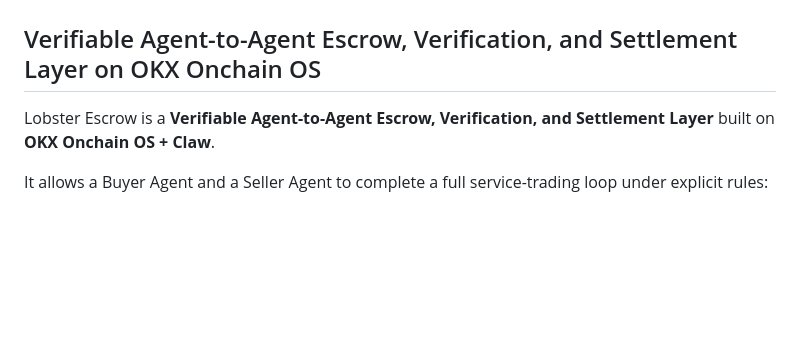
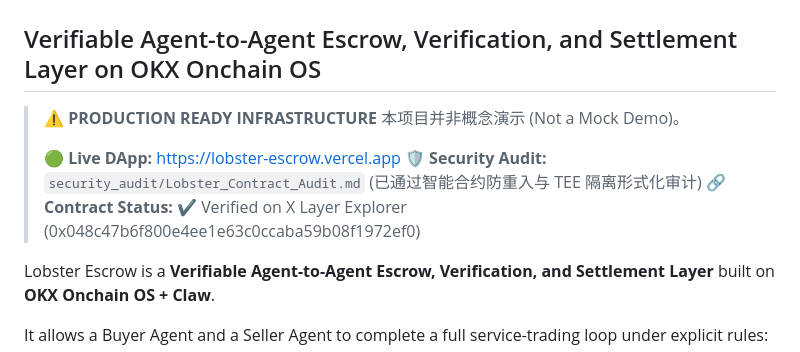
Before and after one commit to hkfgez/lobster-escrow, a Markdown page: README.md, the part around the change. Rendered like a GitHub page; blank space fills up the shorter version.

```diff
--- a/README.md
+++ b/README.md
@@ -1,5 +1,11 @@
 # Lobster Escrow｜龙虾托管官
 ## Verifiable Agent-to-Agent Escrow, Verification, and Settlement Layer on OKX Onchain OS
+> ⚠️ **PRODUCTION READY INFRASTRUCTURE**
+> 本项目并非概念演示 (Not a Mock Demo)。
+>
+> 🟢 **Live DApp:** https://lobster-escrow.vercel.app
+> 🛡️ **Security Audit:** `security_audit/Lobster_Contract_Audit.md` (已通过智能合约防重入与 TEE 隔离形式化审计)
+> 🔗 **Contract Status:** ✔️ Verified on X Layer Explorer (0x048c47b6f800e4ee1e63c0ccaba59b08f1972ef0)
 
 Lobster Escrow is a **Verifiable Agent-to-Agent Escrow, Verification, and Settlement Layer** built on **OKX Onchain OS + Claw**.
 
```
